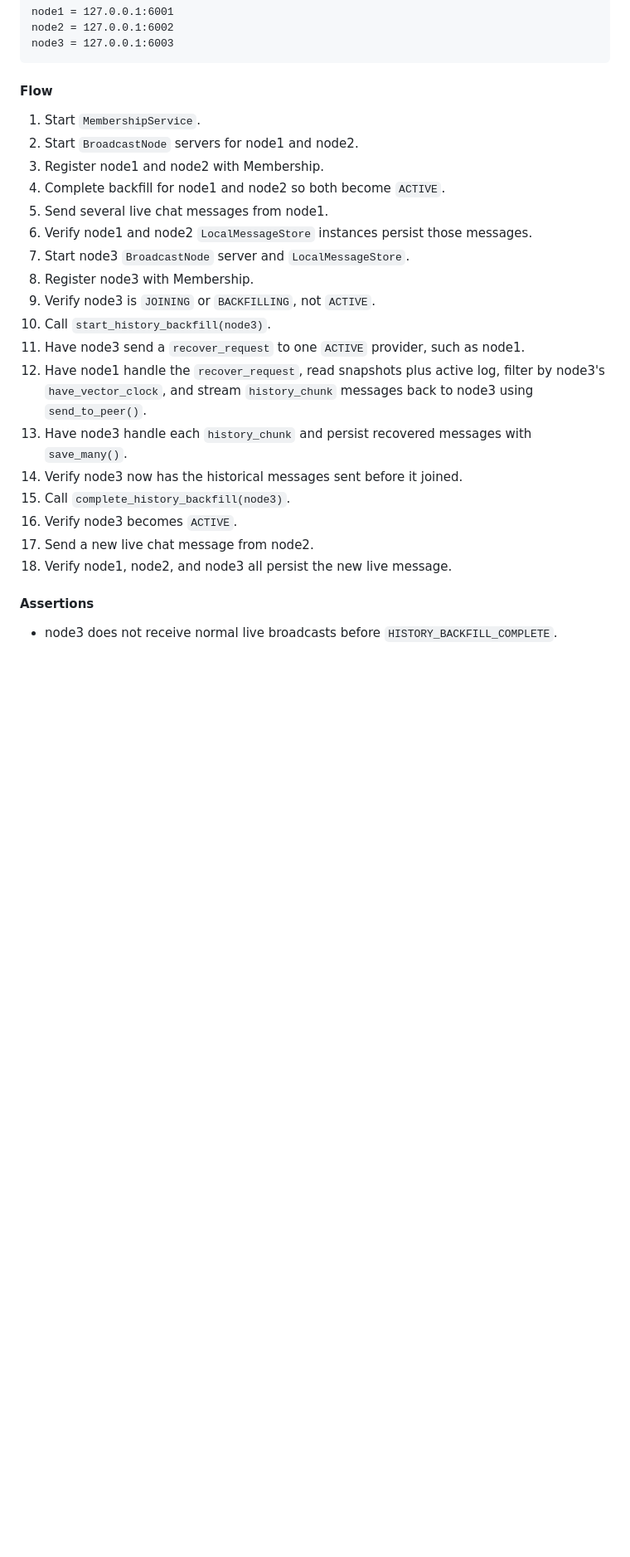
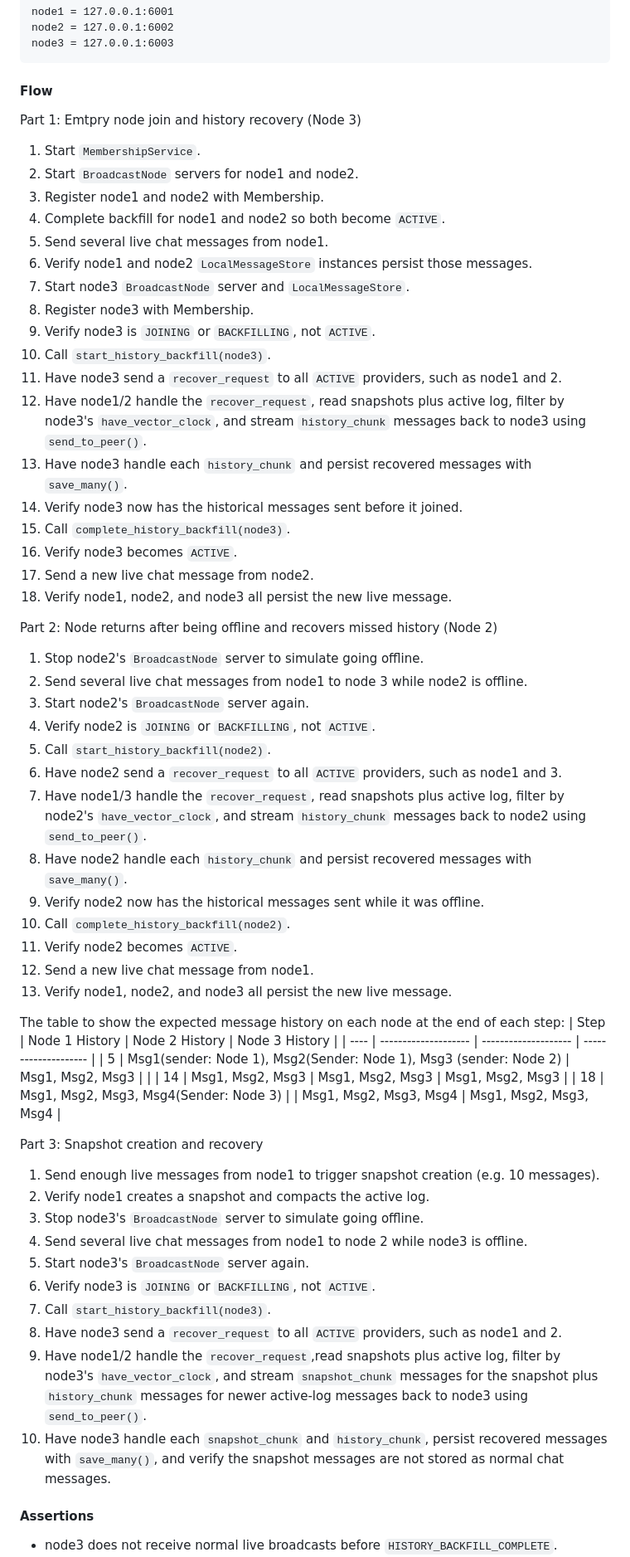
Before and after one commit to thatoneguy01/PeerChat, a Markdown page: message-history/README.md, the part around the change. Shown at 83% size. GitHub-like rendering; blank space fills up the shorter version.

Commit message:
Detailed plan of E2E test part 1 and 2

````diff
--- a/message-history/README.md
+++ b/message-history/README.md
@@ -643,6 +643,7 @@ node3 = 127.0.0.1:6003
 ```
 
 #### Flow
+Part 1: Emtpry node join and history recovery (Node 3)
 
 1. Start `MembershipService`.
 2. Start `BroadcastNode` servers for node1 and node2.
@@ -654,8 +655,8 @@ node3 = 127.0.0.1:6003
 8. Register node3 with Membership.
 9. Verify node3 is `JOINING` or `BACKFILLING`, not `ACTIVE`.
 10. Call `start_history_backfill(node3)`.
-11. Have node3 send a `recover_request` to one `ACTIVE` provider, such as node1.
-12. Have node1 handle the `recover_request`, read snapshots plus active log,
+11. Have node3 send a `recover_request` to all `ACTIVE` providers, such as node1 and 2.
+12. Have node1/2 handle the `recover_request`, read snapshots plus active log,
     filter by node3's `have_vector_clock`, and stream `history_chunk` messages
     back to node3 using `send_to_peer()`.
 13. Have node3 handle each `history_chunk` and persist recovered messages with
@@ -665,6 +666,40 @@ node3 = 127.0.0.1:6003
 16. Verify node3 becomes `ACTIVE`.
 17. Send a new live chat message from node2.
 18. Verify node1, node2, and node3 all persist the new live message.
+
+Part 2: Node returns after being offline and recovers missed history (Node 2)
+1. Stop node2's `BroadcastNode` server to simulate going offline.
+2. Send several live chat messages from node1 to node 3 while node2 is offline.
+3. Start node2's `BroadcastNode` server again.
+4. Verify node2 is `JOINING` or `BACKFILLING`, not `ACTIVE`.
+5. Call `start_history_backfill(node2)`.
+6. Have node2 send a `recover_request` to all `ACTIVE` providers, such as node1 and 3.
+7. Have node1/3 handle the `recover_request`, read snapshots plus active log, filter by node2's `have_vector_clock`, and stream `history_chunk` messages back to node2 using `send_to_peer()`.
+8. Have node2 handle each `history_chunk` and persist recovered messages with `save_many()`.
+9. Verify node2 now has the historical messages sent while it was offline.
+10. Call `complete_history_backfill(node2)`.
+11. Verify node2 becomes `ACTIVE`.
+12. Send a new live chat message from node1.
+13. Verify node1, node2, and node3 all persist the new live message.
+
+The table to show the expected message history on each node at the end of each step:
+| Step | Node 1 History       | Node 2 History       | Node 3 History       |
+| ---- | -------------------- | -------------------- | -------------------- |
+| 5    | Msg1(sender: Node 1), Msg2(Sender: Node 1), Msg3 (sender: Node 2)    | Msg1, Msg2, Msg3    |                      |
+| 14   | Msg1, Msg2, Msg3    | Msg1, Msg2, Msg3    | Msg1, Msg2, Msg3    |
+| 18   | Msg1, Msg2, Msg3, Msg4(Sender: Node 3) | | Msg1, Msg2, Msg3, Msg4 | Msg1, Msg2, Msg3, Msg4 |
+
+Part 3: Snapshot creation and recovery
+1. Send enough live messages from node1 to trigger snapshot creation (e.g. 10 messages).
+2. Verify node1 creates a snapshot and compacts the active log.
+3. Stop node3's `BroadcastNode` server to simulate going offline.
+4. Send several live chat messages from node1 to node 2 while node3 is offline.
+5. Start node3's `BroadcastNode` server again.
+6. Verify node3 is `JOINING` or `BACKFILLING`, not `ACTIVE`.
+7. Call `start_history_backfill(node3)`.
+8. Have node3 send a `recover_request` to all `ACTIVE` providers, such as node1 and 2.
+9. Have node1/2 handle the `recover_request`,read snapshots plus active log, filter by node3's `have_vector_clock`, and stream `snapshot_chunk` messages for the snapshot plus `history_chunk` messages for newer active-log messages back to node3 using `send_to_peer()`.
+10. Have node3 handle each `snapshot_chunk` and `history_chunk`, persist recovered messages with `save_many()`, and verify the snapshot messages are not stored as normal chat messages.
 
 #### Assertions
 
````
